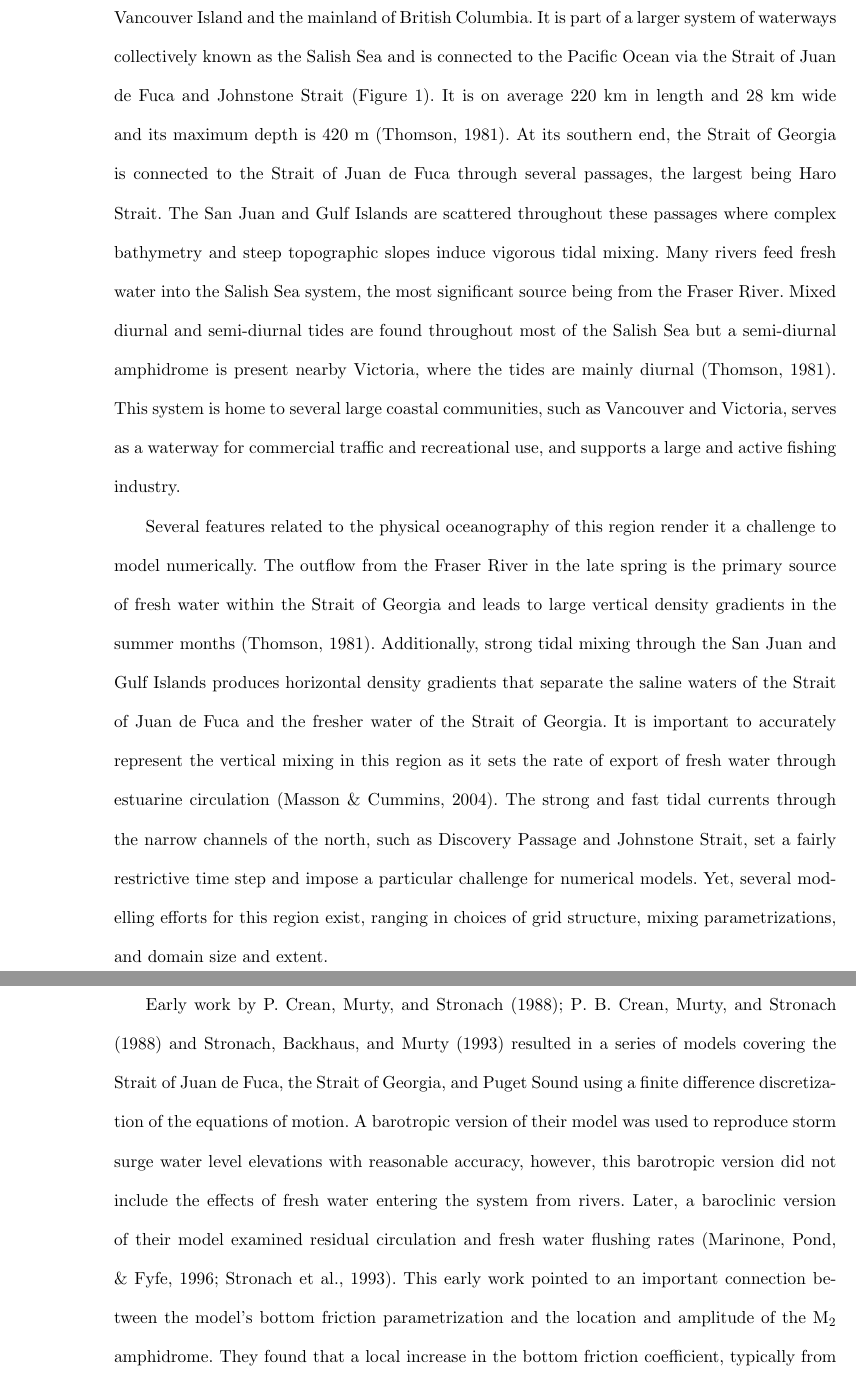
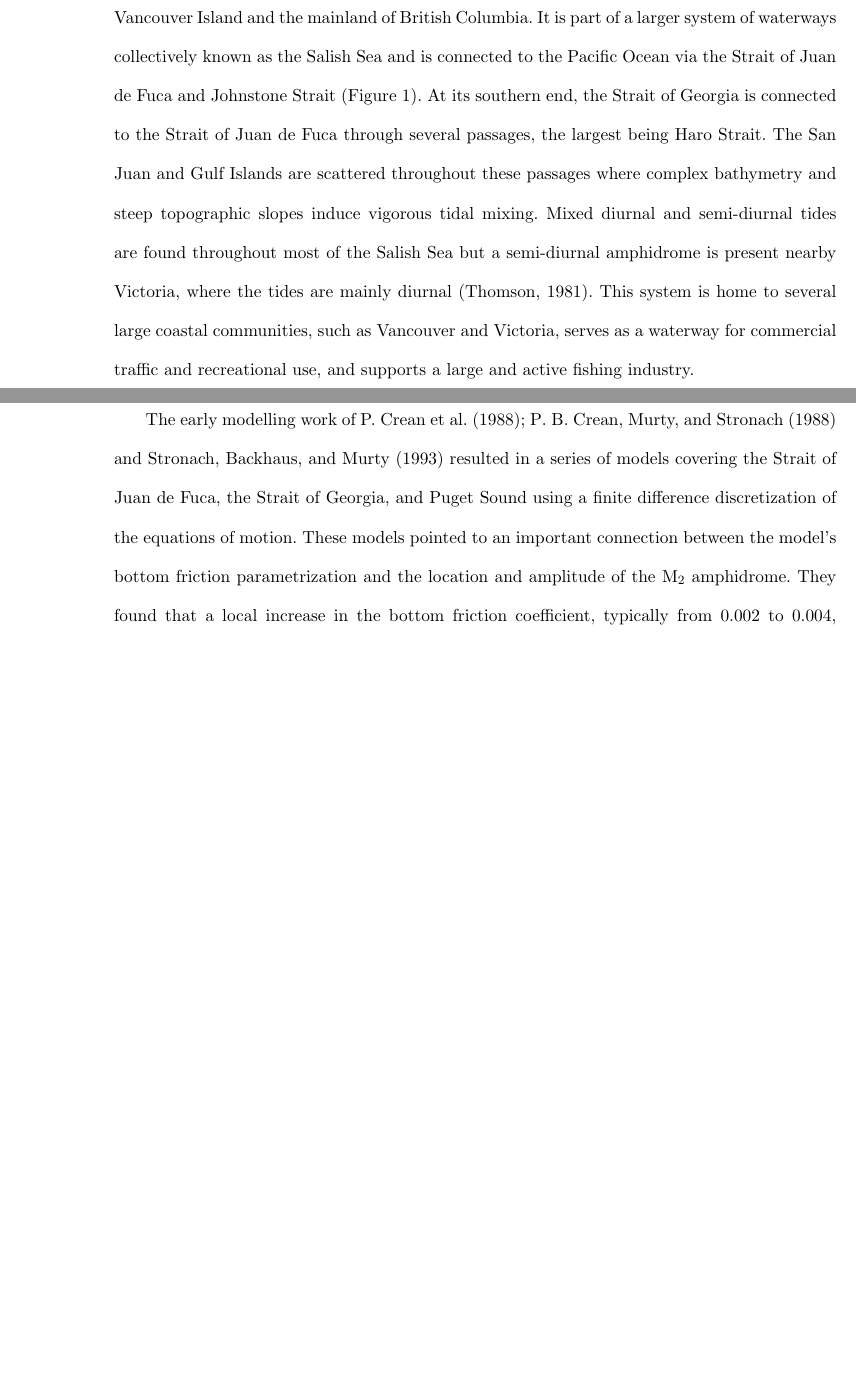
Before and after one commit to SalishSeaCast/storm-surge, a LaTeX document (AO_guides/manuscriptAO.tex): two parts of pages 2 and 3 of 37 before the commit and two parts of pages 2 and 4 of 36 after it, joined at a grey line, cut so that both start at the same text, the shorter picture padded with empty space. The pictures show the PDF file AO_guides/manuscriptAO.pdf that the author committed with the source.

Commit message:
reordered intro inline with Youyu's comments

```diff
--- a/AO_guides/manuscriptAO.tex
+++ b/AO_guides/manuscriptAO.tex
@@ -38,7 +38,6 @@ The Strait of Georgia is a large, semi-enclosed body of water between Vancouver
 
 
 %some general intro paragraph here. Need something about SoG size, geography, islands, sills, rivers, tides....
-The Strait of Georgia is a strongly stratified, semi-enclosed body of water located between Vancouver Island and the mainland of British Columbia. It is part of a larger system of waterways collectively known as the Salish Sea and is connected to the Pacific Ocean via the Strait of Juan de Fuca and Johnstone Strait (Figure \ref{fig:domain}). It is on average 220 km in length and 28 km wide and its maximum depth is 420 m \citep{thomson1981oceanography}. At its southern end, the Strait of Georgia is connected to the Strait of Juan de Fuca through several passages, the largest being Haro Strait. The San Juan and Gulf Islands are scattered throughout these passages where complex bathymetry and steep topographic slopes induce vigorous tidal mixing. Many rivers feed fresh water into the Salish Sea system, the most significant source being from the Fraser River. Mixed diurnal and semi-diurnal tides are found throughout most of the Salish Sea but a semi-diurnal amphidrome is present nearby Victoria, where the tides are mainly diurnal \citep{thomson1981oceanography}. This system is home to several large coastal communities, such as Vancouver and Victoria, serves as a waterway for commercial traffic and recreational use, and supports a large and active fishing industry.
+The Strait of Georgia is a strongly stratified, semi-enclosed body of water located between Vancouver Island and the mainland of British Columbia. It is part of a larger system of waterways collectively known as the Salish Sea and is connected to the Pacific Ocean via the Strait of Juan de Fuca and Johnstone Strait (Figure \ref{fig:domain}). At its southern end, the Strait of Georgia is connected to the Strait of Juan de Fuca through several passages, the largest being Haro Strait. The San Juan and Gulf Islands are scattered throughout these passages where complex bathymetry and steep topographic slopes induce vigorous tidal mixing.  Mixed diurnal and semi-diurnal tides are found throughout most of the Salish Sea but a semi-diurnal amphidrome is present nearby Victoria, where the tides are mainly diurnal \citep{thomson1981oceanography}. This system is home to several large coastal communities, such as Vancouver and Victoria, serves as a waterway for commercial traffic and recreational use, and supports a large and active fishing industry.
 
 %my attempt at physical oceanography in SoG- Susan feel free to edit.
-Several features related to the physical oceanography of this region render it a challenge to model numerically. The outflow from the Fraser River in the late spring is the primary source of fresh water within the Strait of Georgia and leads to large vertical density gradients in the summer months \citep{thomson1981oceanography}. Additionally, strong tidal mixing through the San Juan and Gulf Islands produces horizontal density gradients that separate the saline waters of the Strait of Juan de Fuca and the fresher water of the Strait of Georgia. It is important to accurately represent the vertical mixing in this region as it sets the rate of export of fresh water through estuarine circulation \citep{masson2004modelling}. The strong and fast tidal currents through the narrow channels of the north, such as Discovery Passage and Johnstone Strait, set a fairly restrictive time step and impose a particular challenge for numerical models. Yet, several modelling efforts for this region exist, ranging in choices of grid structure, mixing parametrizations, and domain size and extent.
@@ -45,6 +53,7 @@ Several features related to the physical oceanography of this region render it a
 
 %overview oF SoG/Salish Sea models
-Early work by \citet{crean1988mathematical,crean1988numerical} and \citet{stronach1993update} resulted in a series of models covering the Strait of Juan de Fuca, the Strait of Georgia, and Puget Sound using a finite difference discretization of the equations of motion. A barotropic version of their model was used to reproduce storm surge water level elevations with reasonable accuracy, however, this barotropic version did not include the effects of fresh water entering the system from rivers. Later, a baroclinic version of their model examined residual circulation and fresh water flushing rates \citep{stronach1993update, marinone1996model}. This early work pointed to an important connection between the model's bottom friction parametrization and the location and amplitude of the M$_2$ amphidrome. They found that a local increase in the bottom friction coefficient, typically from 0.002 to 0.004, especially in the area of Haro Strait, was necessary in order to adequately reproduce the observed M$_2$ tidal amplitudes and phase lags in the Strait of Georgia \citep{stronach1993update}. Without local adjustments to the bottom friction their M$_2$ amplitudes were too low and the M$_2$ tidal phases were too large in the Strait of Georgia.  Other studies over a similar domain, such as the barotropic finite element model of \citet{foreman1995tidal}, have avoided local increases in bottom friction. \citet{foreman2004m} used data assimilation techniques to study M$_2$ tidal dissipation without local changes to the bottom friction in a two-dimensional finite element model that did not include baroclinic effects.
+The early modelling work of \citet{crean1988mathematical,crean1988numerical} and \citet{stronach1993update} resulted in a series of models covering the Strait of Juan de Fuca, the Strait of Georgia, and Puget Sound using a finite difference discretization of the equations of motion. %A barotropic version of their model was used to reproduce storm surge water level elevations with reasonable accuracy, however, this barotropic version did not include the effects of fresh water entering the system from rivers. Later, a baroclinic version of their model examined residual circulation and fresh water flushing rates \citep{stronach1993update, marinone1996model}.
+These models pointed to an important connection between the model's bottom friction parametrization and the location and amplitude of the M$_2$ amphidrome. They found that a local increase in the bottom friction coefficient, typically from 0.002 to 0.004, especially in the area of Haro Strait, was necessary in order to adequately reproduce the observed M$_2$ tidal amplitudes and phase lags in the Strait of Georgia \citep{stronach1993update}. Without local adjustments to the bottom friction their M$_2$ amplitudes were too low and the M$_2$ tidal phases were too large in the Strait of Georgia.  Other studies over a similar domain, such as the barotropic finite element model of \citet{foreman1995tidal}, have avoided local increases in bottom friction. \citet{foreman2004m} used data assimilation techniques to study M$_2$ tidal dissipation without local changes to the bottom friction in a two-dimensional finite element model that did not include baroclinic effects.
 
 More recently, modelling studies have focused on baroclinic features. \citet{masson2004modelling} used the Princeton Ocean Model (POM) in a regional mode to examine the seasonal variability of deep water properties in the Strait of Georgia noting a strong sensitivity to vertical mixing over the sills. This model employed a sigma or terrain-following vertical coordinate system leading to spurious diapycnal mixing since, numerically, the lateral mixing is computed on sigma levels which may intersect isopycnals in the presence of steep topography. A finite volume model on an unstructured grid by \citet{yang2010multi} involved a truncated domain with an open boundary in the northern Strait of Georgia, where under predictions in the M$_2$ tidal phase over most of their domain were suggested to be caused by an inaccurate representation of the tides at their northern boundary. \citet{sutherland2011model} employed the Regional Ocean Modelling System (ROMS) to study estuarine circulation in the Salish Sea with a model domain that extended outside the Strait of Juan de Fuca into the Pacific Ocean and up to the northern Strait of Georgia and noted that their semi-diurnal amplitudes were generally too low. An updated version of this model produced high temperatures in the Strait of Juan de Fuca, suggesting too little mixing within the Salish Sea \citep{giddings2014hindcasts}. Smaller domains have also been considered; notably, the passageways through the Discovery Islands north of the Strait of Georgia have been modelled baroclinically by \citet{foreman2012circulation} with the Finite Volume Coastal Ocean Model (FVCOM) pointing to difficulties in reproducing baroclinic currents on their grid.  Accurate reproduction of observed tidal amplitudes and phases and appropriate treatment of mixing is a recurring difficulty in modelling this region.
 
```
Also changed, not shown: AO_guides/manuscriptAO.pdf, AO_guides/manuscriptAO.tex (21 more changed lines), 3 other files.
